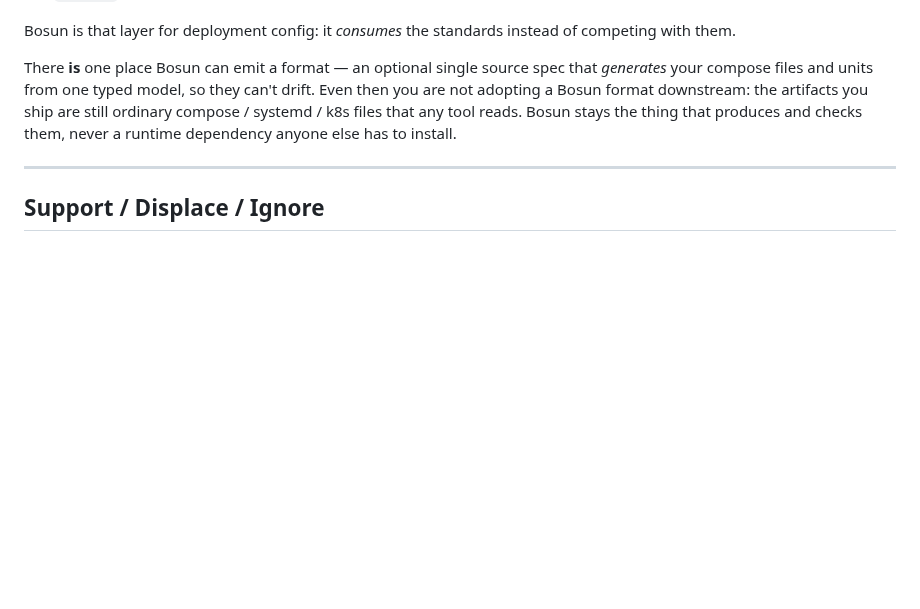
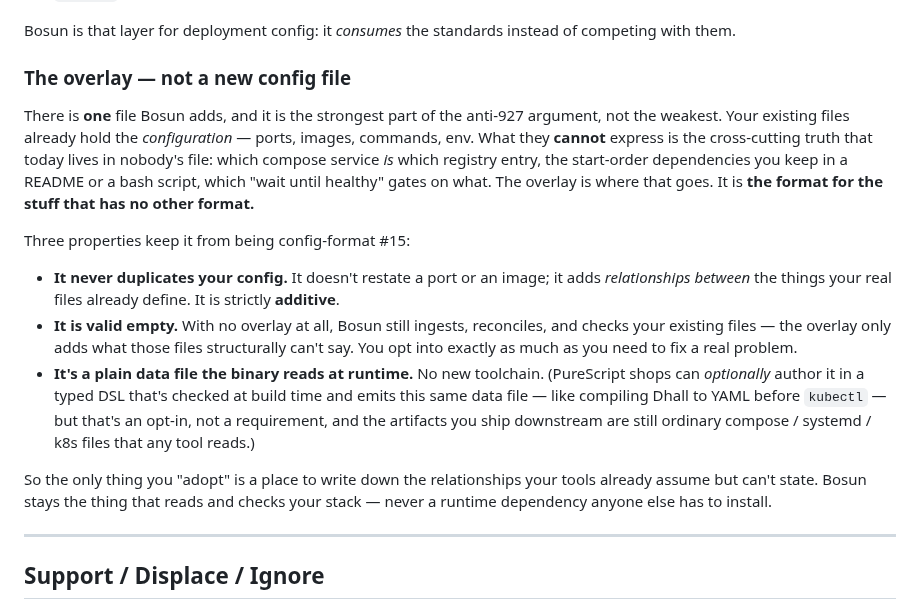
Before and after one commit to afcondon/bosun, a Markdown page: docs/FOR-DEVOPS.md, the part around the change. Drawn GitHub-style; blank space fills up the shorter version.

```diff
--- a/docs/FOR-DEVOPS.md
+++ b/docs/FOR-DEVOPS.md
@@ -96,12 +96,35 @@ The honest precedents are tools you already trust, none of which are "standard
 Bosun is that layer for deployment config: it *consumes* the standards instead
 of competing with them.
 
-There **is** one place Bosun can emit a format — an optional single source spec
-that *generates* your compose files and units from one typed model, so they
-can't drift. Even then you are not adopting a Bosun format downstream: the
-artifacts you ship are still ordinary compose / systemd / k8s files that any
-tool reads. Bosun stays the thing that produces and checks them, never a
-runtime dependency anyone else has to install.
+### The overlay — not a new config file
+
+There is **one** file Bosun adds, and it is the strongest part of the anti-927
+argument, not the weakest. Your existing files already hold the *configuration*
+— ports, images, commands, env. What they **cannot** express is the
+cross-cutting truth that today lives in nobody's file: which compose service
+*is* which registry entry, the start-order dependencies you keep in a README or
+a bash script, which "wait until healthy" gates on what. The overlay is where
+that goes. It is **the format for the stuff that has no other format.**
+
+Three properties keep it from being config-format #15:
+
+- **It never duplicates your config.** It doesn't restate a port or an image;
+  it adds *relationships between* the things your real files already define. It
+  is strictly **additive**.
+- **It is valid empty.** With no overlay at all, Bosun still ingests,
+  reconciles, and checks your existing files — the overlay only adds what those
+  files structurally can't say. You opt into exactly as much as you need to fix
+  a real problem.
+- **It's a plain data file the binary reads at runtime.** No new toolchain.
+  (PureScript shops can *optionally* author it in a typed DSL that's checked at
+  build time and emits this same data file — like compiling Dhall to YAML
+  before `kubectl` — but that's an opt-in, not a requirement, and the artifacts
+  you ship downstream are still ordinary compose / systemd / k8s files that any
+  tool reads.)
+
+So the only thing you "adopt" is a place to write down the relationships your
+tools already assume but can't state. Bosun stays the thing that reads and
+checks your stack — never a runtime dependency anyone else has to install.
 
 ---
 
```
Also changed, not shown: docs/DESIGN.md (+43 -9 lines).
